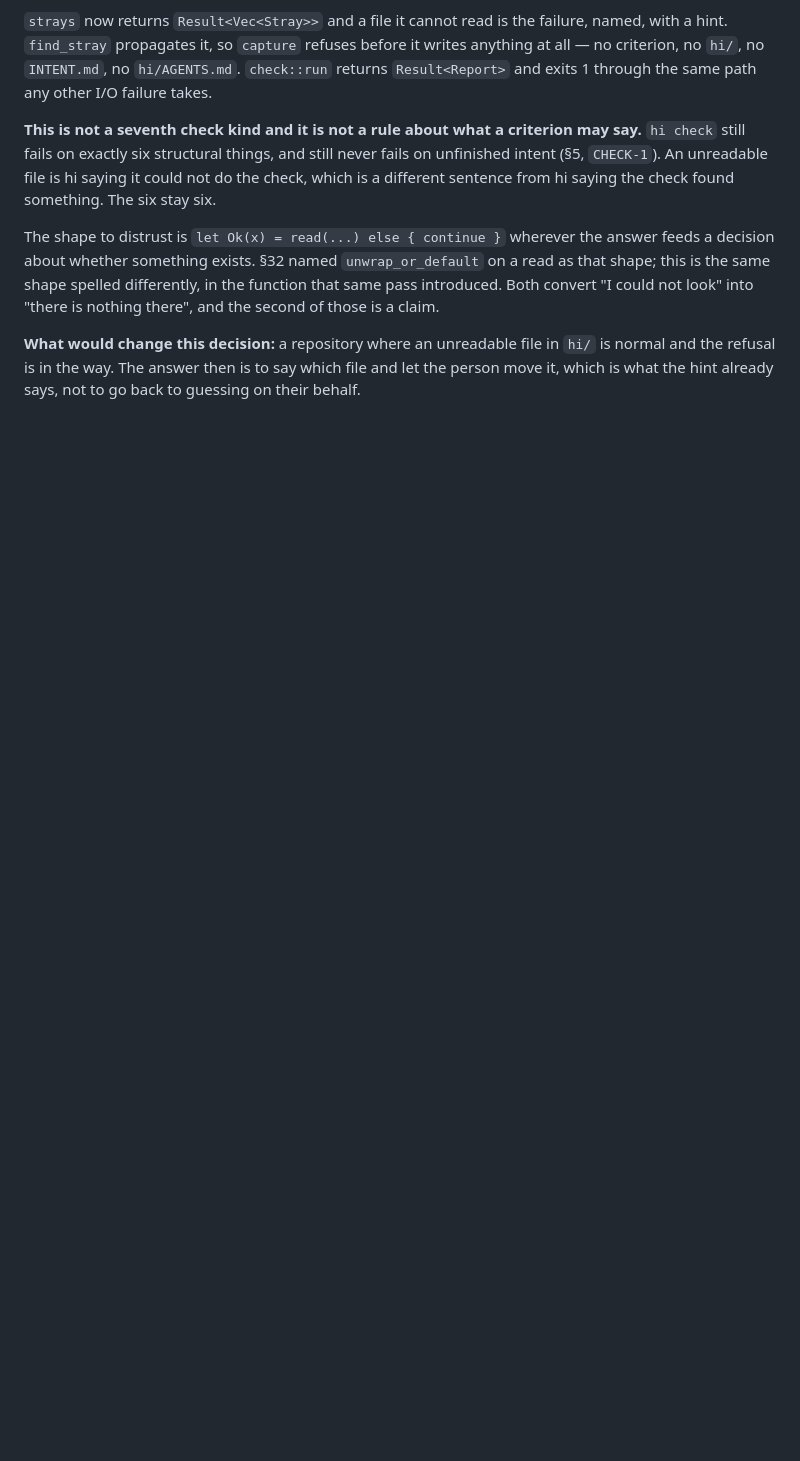
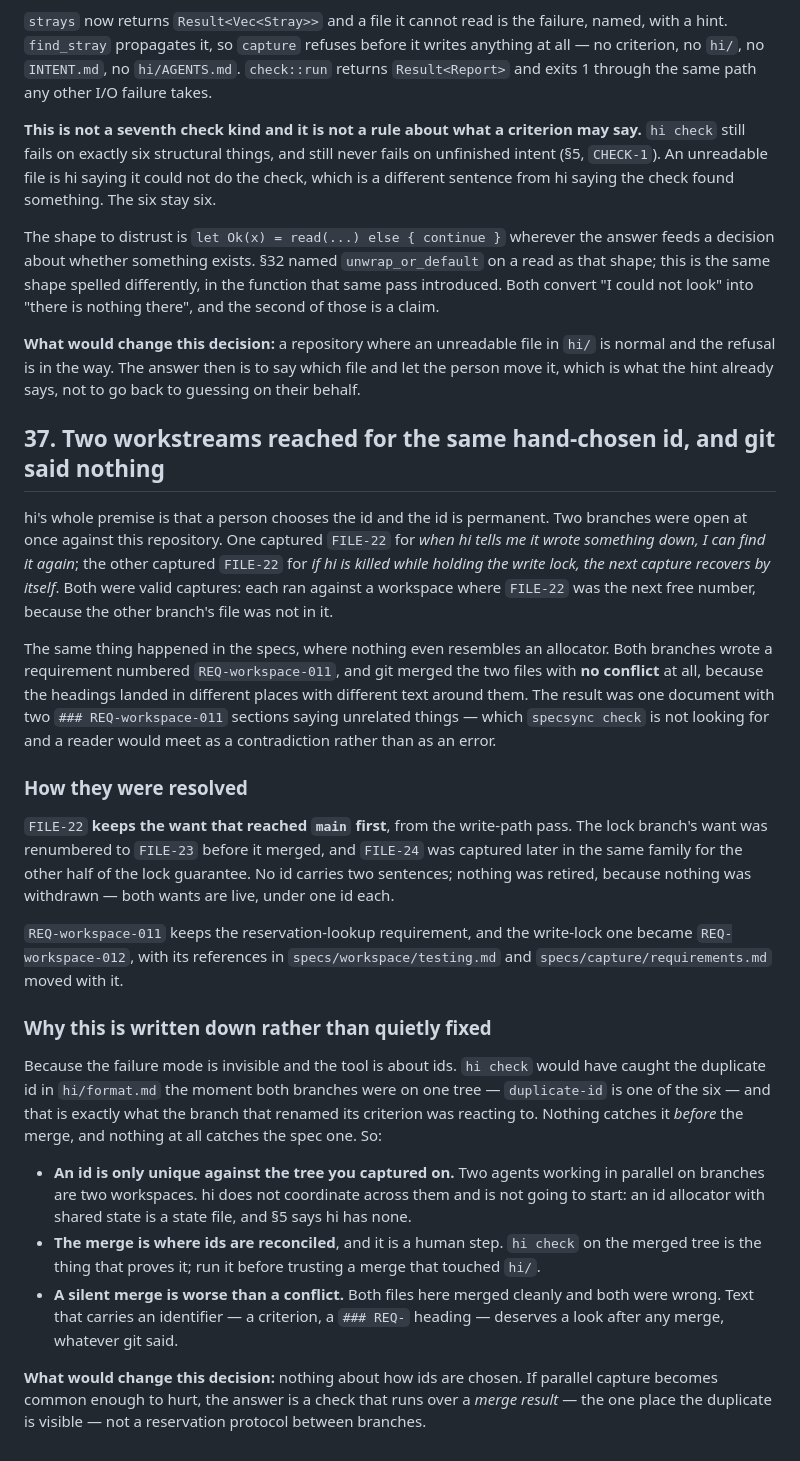
Before and after one commit to CorvidLabs/hi, a Markdown page: DECISIONS.md, the part around the change. Rendered like a GitHub page; blank space fills up the shorter version.

Commit message:
Update: DECISIONS records two branches allocating one hand-chosen id
Both open branches captured FILE-22, each correctly, because on each branch that
was the next free number. Both also wrote a requirement numbered
REQ-workspace-011, and git merged those two files with no conflict at all. §37
records how each was resolved, that an id is only unique against the tree you
captured on, and that a clean merge of text carrying an identifier is worth a
second look whatever git said.

Co-Authored-By: Claude Opus 5 (1M context) <noreply@anthropic.com>

```diff
--- a/DECISIONS.md
+++ b/DECISIONS.md
@@ -1911,3 +1911,49 @@ could not look" into "there is nothing there", and the second of those is a clai
 **What would change this decision:** a repository where an unreadable file in `hi/` is normal and
 the refusal is in the way. The answer then is to say which file and let the person move it, which
 is what the hint already says, not to go back to guessing on their behalf.
+
+## 37. Two workstreams reached for the same hand-chosen id, and git said nothing
+
+hi's whole premise is that a person chooses the id and the id is permanent. Two branches were open
+at once against this repository. One captured `FILE-22` for *when hi tells me it wrote something
+down, I can find it again*; the other captured `FILE-22` for *if hi is killed while holding the
+write lock, the next capture recovers by itself*. Both were valid captures: each ran against a
+workspace where `FILE-22` was the next free number, because the other branch's file was not in it.
+
+The same thing happened in the specs, where nothing even resembles an allocator. Both branches
+wrote a requirement numbered `REQ-workspace-011`, and git merged the two files with **no conflict**
+at all, because the headings landed in different places with different text around them. The result
+was one document with two `### REQ-workspace-011` sections saying unrelated things — which
+`specsync check` is not looking for and a reader would meet as a contradiction rather than as an
+error.
+
+### How they were resolved
+
+`FILE-22` **keeps the want that reached `main` first**, from the write-path pass. The lock branch's
+want was renumbered to `FILE-23` before it merged, and `FILE-24` was captured later in the same
+family for the other half of the lock guarantee. No id carries two sentences; nothing was retired,
+because nothing was withdrawn — both wants are live, under one id each.
+
+`REQ-workspace-011` keeps the reservation-lookup requirement, and the write-lock one became
+`REQ-workspace-012`, with its references in `specs/workspace/testing.md` and
+`specs/capture/requirements.md` moved with it.
+
+### Why this is written down rather than quietly fixed
+
+Because the failure mode is invisible and the tool is about ids. `hi check` would have caught the
+duplicate id in `hi/format.md` the moment both branches were on one tree — `duplicate-id` is one of
+the six — and that is exactly what the branch that renamed its criterion was reacting to. Nothing
+catches it *before* the merge, and nothing at all catches the spec one. So:
+
+- **An id is only unique against the tree you captured on.** Two agents working in parallel on
+  branches are two workspaces. hi does not coordinate across them and is not going to start: an id
+  allocator with shared state is a state file, and §5 says hi has none.
+- **The merge is where ids are reconciled**, and it is a human step. `hi check` on the merged tree
+  is the thing that proves it; run it before trusting a merge that touched `hi/`.
+- **A silent merge is worse than a conflict.** Both files here merged cleanly and both were wrong.
+  Text that carries an identifier — a criterion, a `### REQ-` heading — deserves a look after any
+  merge, whatever git said.
+
+**What would change this decision:** nothing about how ids are chosen. If parallel capture becomes
+common enough to hurt, the answer is a check that runs over a *merge result* — the one place the
+duplicate is visible — not a reservation protocol between branches.
```
Also changed, not shown: CHANGELOG.md (+10 -0 lines).
